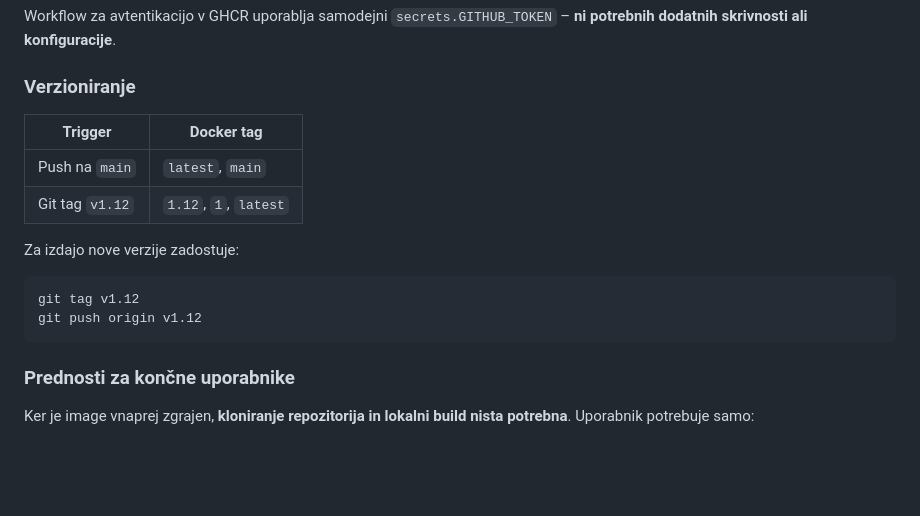
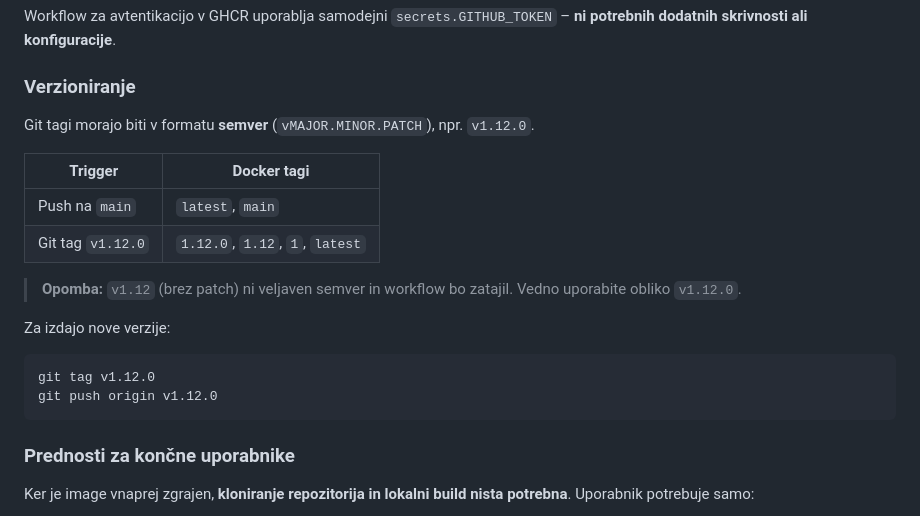
Before and after one commit to s56oa/RadioklubUpravljanjeClanstva, a Markdown page: Tehnicna-dokumentacija.md, the part around the change. Rendered like a GitHub page; blank space fills up the shorter version.

Commit message:
docs: Popravi format verzijskega taga na semver (vX.Y.Z)
v1.12 ni veljaven semver – workflow zahteva vX.Y.Z (npr. v1.12.0).
Posodobljena dokumentacija z opombo in pravilnim primerom.

Co-Authored-By: Claude Sonnet 4.6 <noreply@anthropic.com>

````diff
--- a/Tehnicna-dokumentacija.md
+++ b/Tehnicna-dokumentacija.md
@@ -815,15 +815,20 @@ Workflow za avtentikacijo v GHCR uporablja samodejni `secrets.GITHUB_TOKEN` –
 
 ### Verzioniranje
 
-| Trigger | Docker tag |
-|---------|-----------|
+Git tagi morajo biti v formatu **semver** (`vMAJOR.MINOR.PATCH`), npr. `v1.12.0`.
+
+| Trigger | Docker tagi |
+|---------|------------|
 | Push na `main` | `latest`, `main` |
-| Git tag `v1.12` | `1.12`, `1`, `latest` |
+| Git tag `v1.12.0` | `1.12.0`, `1.12`, `1`, `latest` |
 
-Za izdajo nove verzije zadostuje:
+> **Opomba:** `v1.12` (brez patch) ni veljaven semver in workflow bo zatajil.
+> Vedno uporabite obliko `v1.12.0`.
+
+Za izdajo nove verzije:
 ```bash
-git tag v1.12
-git push origin v1.12
+git tag v1.12.0
+git push origin v1.12.0
 ```
 
 ### Prednosti za končne uporabnike
````
